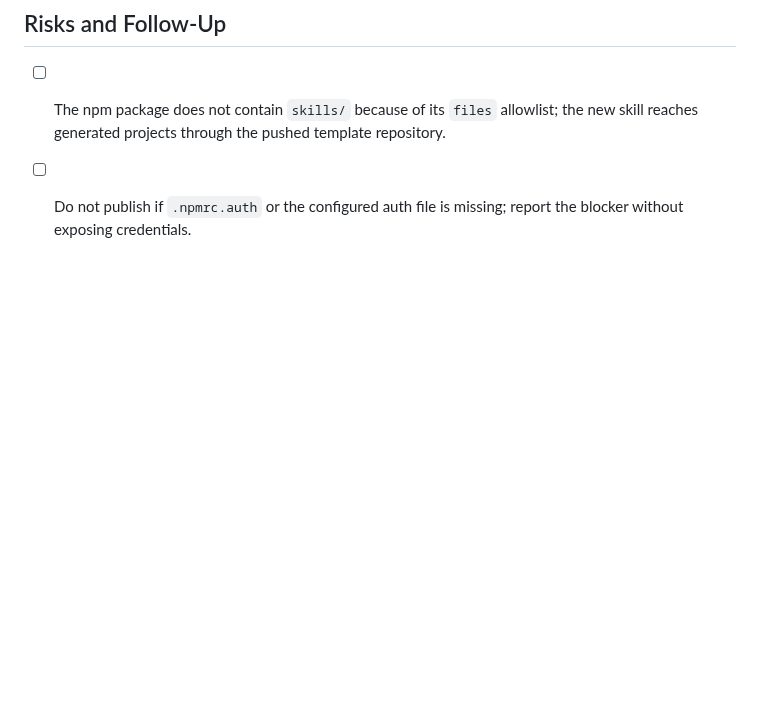
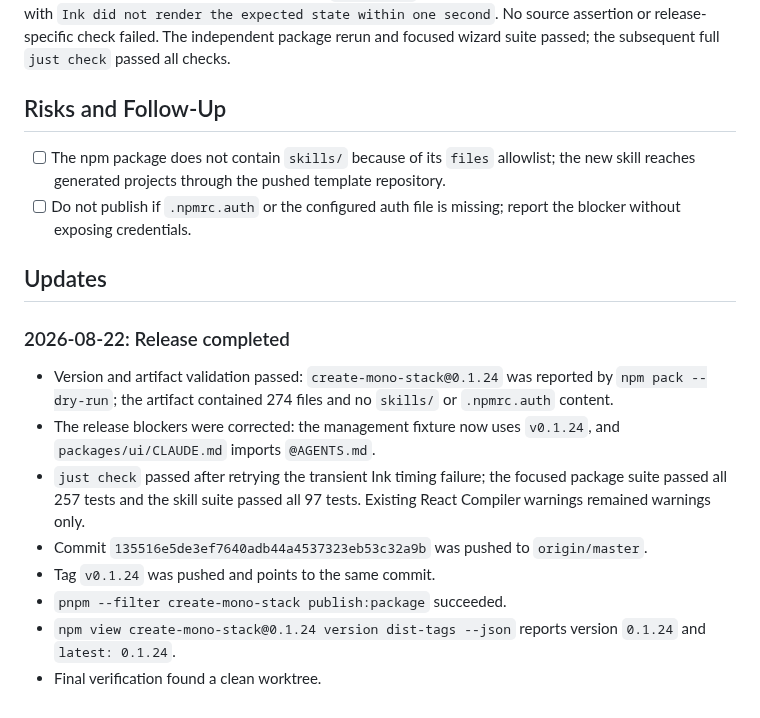
Before and after one commit to gowebknot/monorepo-template, a Markdown page: docs/checklists/2026-08-22-create-mono-stack-0.1.24-release.md, the part around the change. Drawn GitHub-style; blank space fills up the shorter version.

Commit message:
docs(release): record 0.1.24 publish result

```diff
--- a/docs/checklists/2026-08-22-create-mono-stack-0.1.24-release.md
+++ b/docs/checklists/2026-08-22-create-mono-stack-0.1.24-release.md
@@ -144,3 +144,16 @@ Validation failure: the first and second post-fix `just check` runs failed the s
 
 - [ ] The npm package does not contain `skills/` because of its `files` allowlist; the new skill reaches generated projects through the pushed template repository.
 - [ ] Do not publish if `.npmrc.auth` or the configured auth file is missing; report the blocker without exposing credentials.
+
+## Updates
+
+### 2026-08-22: Release completed
+
+- Version and artifact validation passed: `create-mono-stack@0.1.24` was reported by `npm pack --dry-run`; the artifact contained 274 files and no `skills/` or `.npmrc.auth` content.
+- The release blockers were corrected: the management fixture now uses `v0.1.24`, and `packages/ui/CLAUDE.md` imports `@AGENTS.md`.
+- `just check` passed after retrying the transient Ink timing failure; the focused package suite passed all 257 tests and the skill suite passed all 97 tests. Existing React Compiler warnings remained warnings only.
+- Commit `135516e5de3ef7640adb44a4537323eb53c32a9b` was pushed to `origin/master`.
+- Tag `v0.1.24` was pushed and points to the same commit.
+- `pnpm --filter create-mono-stack publish:package` succeeded.
+- `npm view create-mono-stack@0.1.24 version dist-tags --json` reports version `0.1.24` and `latest: 0.1.24`.
+- Final verification found a clean worktree.
```
